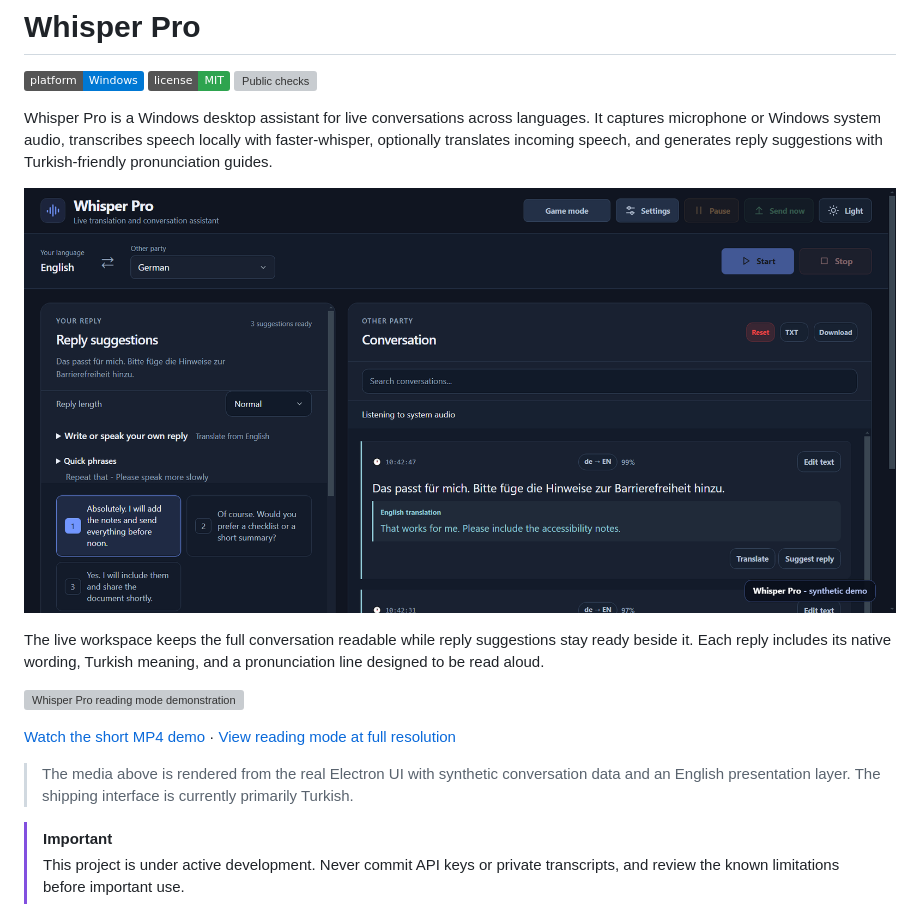
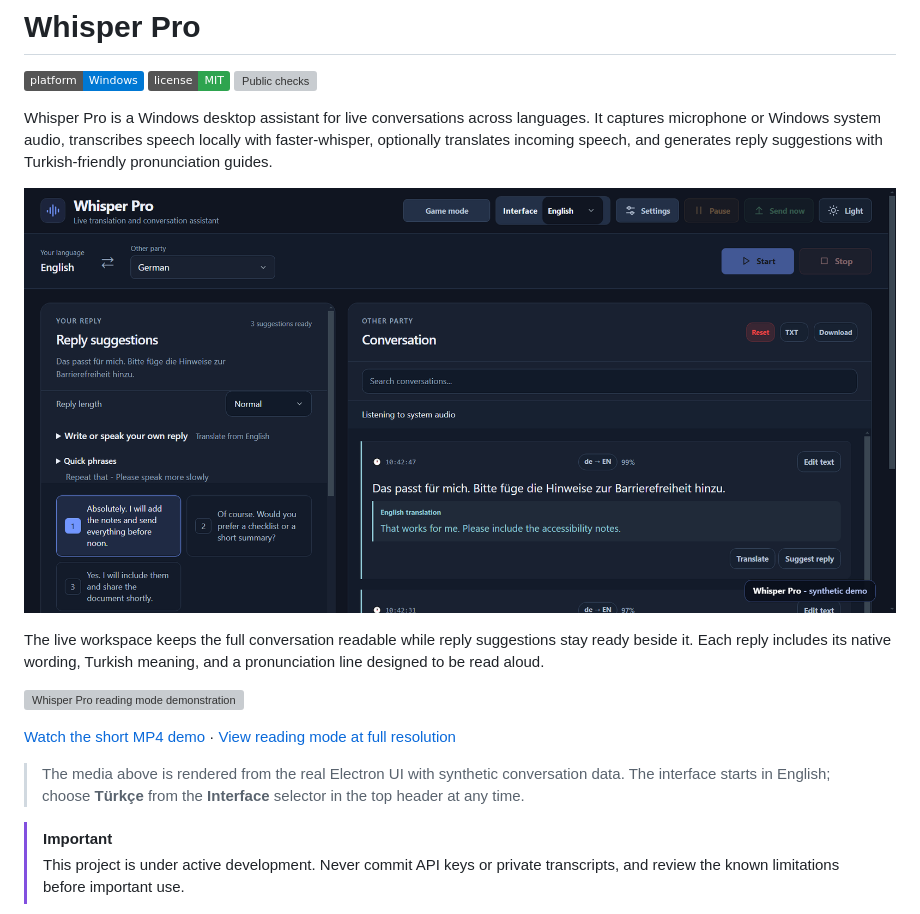
Before and after one commit to dorukakindev/whisper-live-translator, a Markdown page: README.md, the part around the change. GitHub-like rendering; pictures changed too: docs/media/whisper-pro-conversation.png; badges without logos; grey boxes are pictures that could not be loaded.

Commit message:
feat: add English default interface with Turkish switch

```diff
--- a/README.md
+++ b/README.md
@@ -14,7 +14,7 @@ The live workspace keeps the full conversation readable while reply suggestions
 
 [Watch the short MP4 demo](docs/media/whisper-pro-demo.mp4) · [View reading mode at full resolution](docs/media/whisper-pro-reading-mode.png)
 
-> The media above is rendered from the real Electron UI with synthetic conversation data and an English presentation layer. The shipping interface is currently primarily Turkish.
+> The media above is rendered from the real Electron UI with synthetic conversation data. The interface starts in English; choose **Türkçe** from the **Interface** selector in the top header at any time.
 
 > [!IMPORTANT]
 > This project is under active development. Never commit API keys or private transcripts, and review the known limitations before important use.
```
Also changed, not shown: DESIGN.md (+1 -1 lines), docs/USAGE.md (+1 -1 lines), docs/media/whisper-pro-game-mode-settings.png, docs/media/whisper-pro-game-mode.png, docs/media/whisper-pro-reading-mode.png, 11 other files.
